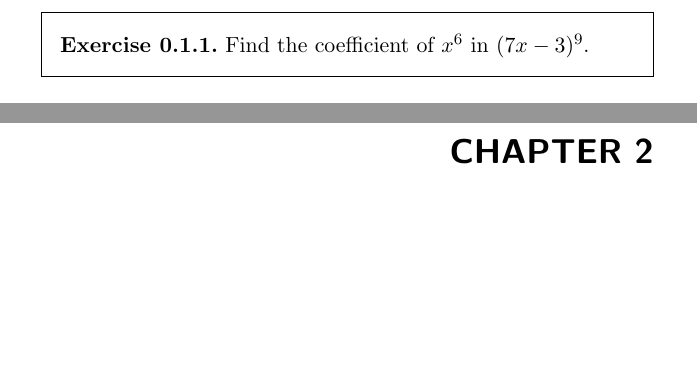
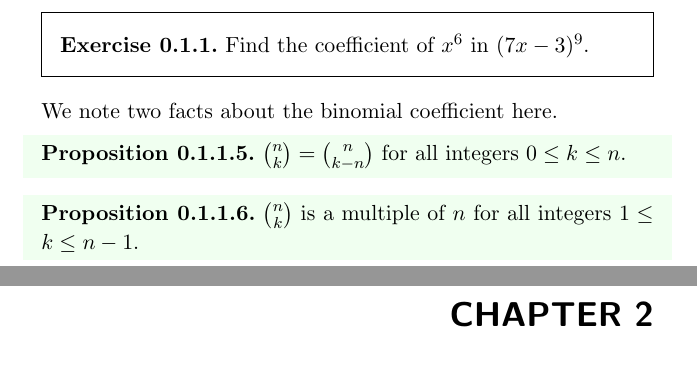
Before and after one commit to PhotonicGluon/Abstract-Algebra-Book, a LaTeX thesis (volume0.tex, which reads volume0/algebra.tex): two parts of pages 16 and 17 of 82, joined at a grey line, cut so that both start at the same text, the shorter picture padded with empty space. Compiled offline with pdfLaTeX.

Commit message:
Add two more facts about the binomial coeffcient

```diff
--- a/volume0/algebra.tex
+++ b/volume0/algebra.tex
@@ -27,3 +27,11 @@ We note that ${n \choose k}$ is read as ``$n$ choose $k$'' and is known as the \
 \begin{exercise}
     Find the coefficient of $x^6$ in $(7x-3)^9$.
 \end{exercise}
+
+We note two facts about the binomial coefficient here.
+\begin{proposition}
+    ${n\choose k} = {n \choose{k-n}}$ for all integers $0 \leq k \leq n$.
+\end{proposition}
+\begin{proposition}\label{prop-binomial-coefficient-multiple-of-n}
+    $n\choose k$ is a multiple of $n$ for all integers $1 \leq k \leq n - 1$.
+\end{proposition}
```
Also changed, not shown: volume2/ring-homomorphisms.tex (+1 -1 lines).
